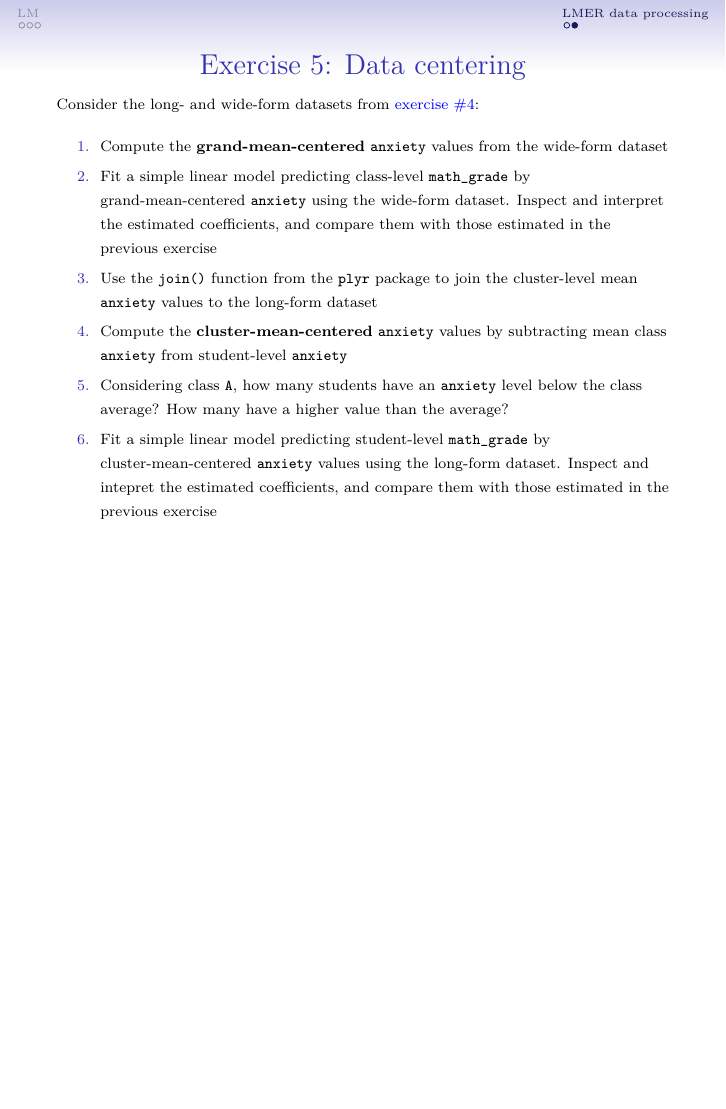
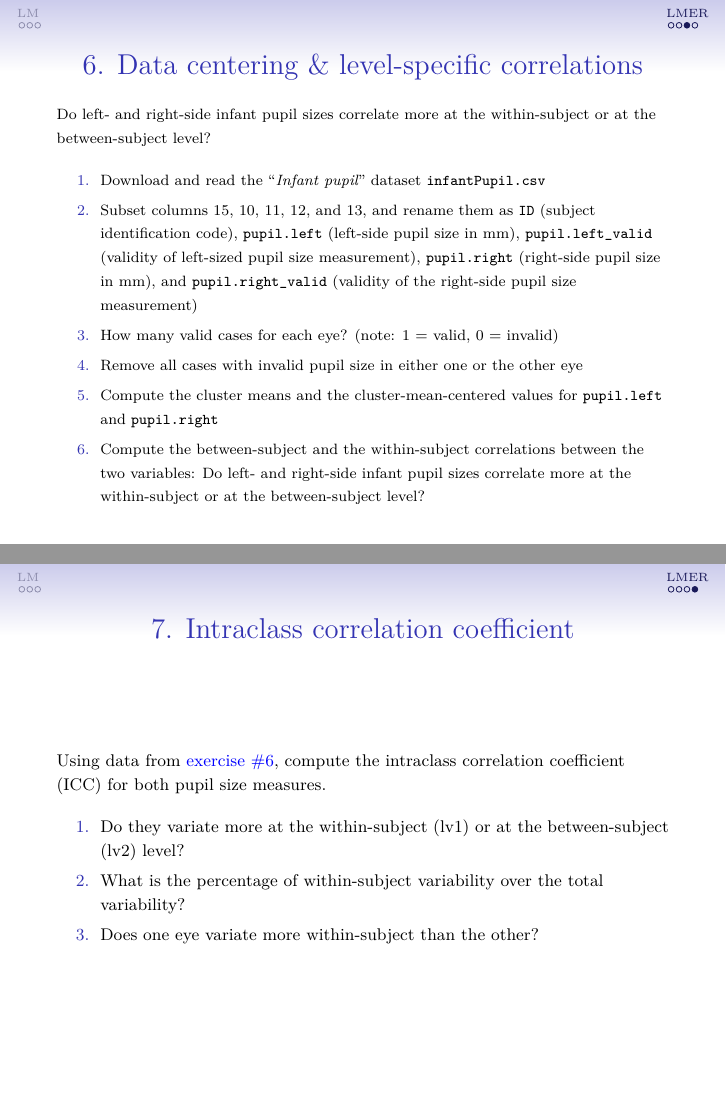
Before and after one commit to Luca-Menghini/advancedDataAnalysis-course, an R Markdown document (3-exercises/exeRcises.Rmd): page 7 of 7 before the commit and pages 8 and 9 of 9 after it, the two joined at a grey line. The pictures show the output file 3-exercises/exeRcises.pdf that the author committed with the source.

Commit message:
Add exercises #6 and #7

````diff
--- a/3-exercises/exeRcises.Rmd
+++ b/3-exercises/exeRcises.Rmd
@@ -368,7 +368,7 @@ summary(fit_wide)$coefficients
 # the model fitted on the wide-form dataset (N = 4) shows the highest standard error (i.e., parameters are estimated with a poor precision) because the model uses a lower sample size (N = 4) compared to that used by the other model (N = 90)
 ```
 
-## Exercise 5: Data centering
+## 5. Data centering
 
 \fontsize{7.5pt}{12}\selectfont
 
@@ -387,7 +387,7 @@ Consider the long- and wide-form datasets from \color{blue}[exercise #4](#ex4)\c
 6. Fit a simple linear model predicting student-level `math_grade` by cluster-mean-centered `anxiety` values using the long-form dataset. Inspect and intepret the estimated coefficients, and compare them with those estimated in the previous exercise
 
 ```{r echo=FALSE,eval=FALSE}
-# SOLUTION TO EXERCISE #4
+# SOLUTION TO EXERCISE #5
 
 # 1. grand-mean-centered anxiety from the wide-form dataset (which I called "itp_wide" in exercise #4)
 itp_wide$anxiety.gmc <- itp_wide$anxiety_mean - mean(itp_wide$anxiety_mean)
@@ -425,3 +425,116 @@ summary(fit_long.cmc)$coefficients # coefficients from the centered model
 # intercept changed from 17.75 to 8.05 (now it's on range!), but still significantly higher than zero
 # the slope changed from -3.11 to -2.20, still significantly lower than zero
 ```
+
+## 6. Data centering & level-specific correlations {#ex6}
+
+\fontsize{7.5pt}{12}\selectfont
+Do left- and right-side infant pupil sizes correlate more at the within-subject or at the between-subject level?
+
+1. Download and read the "*Infant pupil*" dataset `infantPupil.csv`
+
+2. Subset columns 15, 10, 11, 12, and 13, and rename them as `ID` (subject identification code), `pupil.left` (left-side pupil size in mm), `pupil.left_valid` (validity of left-sized pupil size measurement), `pupil.right` (right-side pupil size in mm), and `pupil.right_valid` (validity of the right-side pupil size measurement)
+
+3. How many valid cases for each eye? (note: 1 = valid, 0 = invalid)
+
+4. Remove all cases with invalid pupil size in either one or the other eye
+
+5. Compute the cluster means and the cluster-mean-centered values for `pupil.left` and `pupil.right`
+
+6. Compute the between-subject and the within-subject correlations between the two variables: Do left- and right-side infant pupil sizes correlate more at the within-subject or at the between-subject level?
+
+```{r echo=FALSE,eval=FALSE}
+# SOLUTION TO EXERCISE #6
+
+rm(list=ls()) # emptying work environment
+
+# 1. reading infant pupil dataset (note: I saved the file in the 'data' subfolder in my working dir)
+pupil <- read.csv2("data/infantPupil.csv") # use read.csv2 for columns separated by ";" (csv2) rather than "," (csv)
+
+# 2. subsetting and renaming columns
+pupil <- pupil[,c(15,10:13)]
+colnames(pupil) <- c("ID","pupil.left","pupil.left_valid","pupil.right","pupil.right_valid")
+summary(as.factor(pupil$pupil.left_valid))
+
+# 3. How many valid cases?
+table(pupil$pupil.left_valid) # 16,379 valid left
+100*table(pupil$pupil.left_valid)/nrow(pupil) # percentage (65%)
+table(pupil$pupil.right_valid) # 15,337 valid right
+100*table(pupil$pupil.right_valid)/nrow(pupil) # percentage (60.5%)
+
+# 4. removing invalid cases in either eye
+pupil <- pupil[pupil$pupil.right_valid==1 & pupil$pupil.left_valid==1,]
+
+# 5. cluster means and cluster mean centered
+wide <- aggregate(pupil.left ~ ID, data=pupil, FUN=mean) # cluster mean of pupil.left
+# I got Warning: argument is not numeric or logical (i.e., pupile sizes are considered as characters)
+pupil$pupil.left <- as.numeric(pupil$pupil.left) # converting to numeric
+pupil$pupil.right <- as.numeric(pupil$pupil.right)
+wide <- aggregate(pupil.left ~ ID, data=pupil, FUN=mean) # now it works
+wide # let's take a look
+pupil <- plyr::join(pupil,wide,by="ID") # joining cluster means to long-form dataset
+colnames(pupil)[6] <- "pupil.left.cm" # renaming variable to avoid duplicated column names
+pupil$pupil.left.cmc <- pupil$pupil.left - pupil$pupil.left.cm # cluster mean centering
+
+# same operations for pupil.right
+wide <- aggregate(pupil.right ~ ID, data=pupil, FUN=mean)
+pupil <- plyr::join(pupil,wide,by="ID")
+colnames(pupil)[8] <- "pupil.right.cm"
+pupil$pupil.right.cmc <- pupil$pupil.right - pupil$pupil.right.cm
+
+# 6. level-specific correlations
+pupil_wide <- pupil[!duplicated(pupil$ID),] # taking only one row per subject
+# between-subject correlation (between cluster means from the wide-form dataset)
+cor(pupil_wide$pupil.left.cm, # r = 0.987
+    pupil_wide$pupil.right.cm)
+# within-subject correlation (between cluster-mean-centered values from the long-form dataset)
+cor(pupil$pupil.left.cmc, # r = 0.865
+    pupil$pupil.right.cmc)
+
+# 7. Do left- and right-side infant pupil sizes correlate more at the within-subject or at the between-subject level?
+# they seem to correlate more at the between-subject level!
+```
+
+## 7. Intraclass correlation coefficient
+
+\fontsize{8.5pt}{12}\selectfont
+Using data from \color{blue}[exercise #6](#ex6)\color{black}, compute the intraclass correlation coefficient (ICC) for both pupil size measures.
+
+1. Do they variate more at the within-subject (lv1) or at the between-subject (lv2) level?
+
+2. What is the percentage of within-subject variability over the total variability?
+
+3. Does one eye variate more within-subject than the other?
+
+```{r echo=FALSE,eval=FALSE}
+# SOLUTION TO EXERCISE #7
+
+# first, you can run all the commands used in exercise #6
+
+# computing left-side pupil size ICC from null LMER model
+library(lme4) # package for fitting LMER models
+m0.left <- lmer(pupil.left ~ (1|ID), data=pupil) # null LMER model
+tau2.left <- summary(m0.left)$varcor$ID[[1]] # extracting the random intercept variance tau2
+sigma2.left <- summary(m0.left)$sigma^2 # extracting the residual variance sigma2
+ICC.left <- tau2.left/(tau2.left + sigma2.left) # ICC = var between / total var = tau2 / (tau2 + sigma2)
+ICC.left # 0.60
+
+# computing ICC for right-side pupil size
+m0.right <- lmer(pupil.right ~ (1|ID), data=pupil) # null LMER model
+tau2.right <- summary(m0.right)$varcor$ID[[1]] # tau2
+sigma2.right <- summary(m0.right)$sigma^2 # sigma2
+ICC.right <- tau2.right/(tau2.right + sigma2.right) # ICC
+ICC.right # 0.64
+
+# 1. Do they variate more at the within-subject (lv1) or at the between-subject (lv2) level?
+# ICC range from .60 (i.e., 60% of variance at the between level) to .64 (i.e., 64% of variance at the between level), so they variate more at the between-subject level (lv2) than at the within-subject level (lv1)
+
+# 2. What is the percentage of within-subject variability over the total variability?
+# we simply need to compute 1 - ICC
+1 - ICC.left # left side: 39% of within-subject variability
+1 - ICC.right # right side: 36% of within-subject variability
+
+# 3. Does one eye variate more within-subject than the other?
+# yes, left-side pupil size variates within-subject variability is 3% higher than right-side pupil size
+# however, we don't know whether this difference might be substantial or not
+```
````
Also changed, not shown: 3-exercises/exeRcises.pdf, 3-exercises/exeRcises.Rmd (10 more changed lines).
